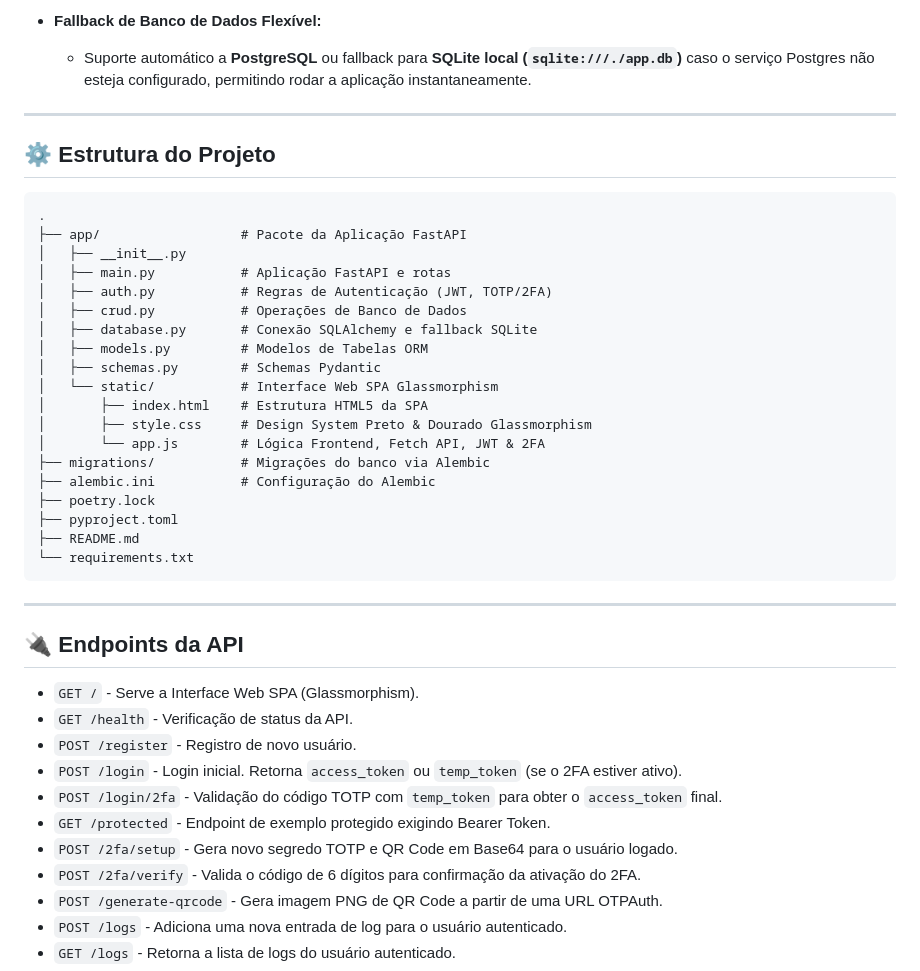
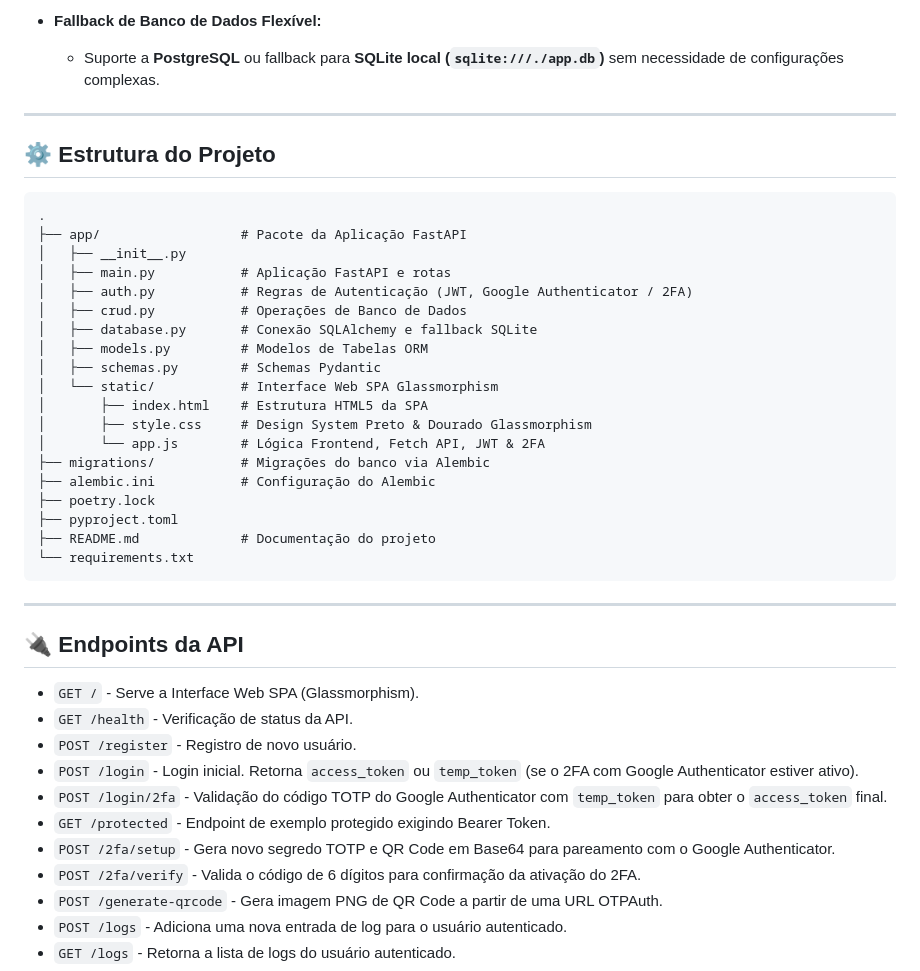
Before and after one commit to augdev1/auth_fastapi_sql_jwt, a Markdown page: README.md, the part around one of its changes. Rendered like a GitHub page.

````diff
--- a/README.md
+++ b/README.md
@@ -40,6 +67,6 @@ O projeto possui uma **Single Page Application (SPA)** responsiva embutida, serv
 
 - **Fallback de Banco de Dados Flexível:**
-  - Suporte automático a **PostgreSQL** ou fallback para **SQLite local (`sqlite:///./app.db`)** caso o serviço Postgres não esteja configurado, permitindo rodar a aplicação instantaneamente.
+  - Suporte a **PostgreSQL** ou fallback para **SQLite local (`sqlite:///./app.db`)** sem necessidade de configurações complexas.
 
 ---
 
@@ -50,7 +77,7 @@ O projeto possui uma **Single Page Application (SPA)** responsiva embutida, serv
 ├── app/                  # Pacote da Aplicação FastAPI
 │   ├── __init__.py
 │   ├── main.py           # Aplicação FastAPI e rotas
-│   ├── auth.py           # Regras de Autenticação (JWT, TOTP/2FA)
+│   ├── auth.py           # Regras de Autenticação (JWT, Google Authenticator / 2FA)
 │   ├── crud.py           # Operações de Banco de Dados
 │   ├── database.py       # Conexão SQLAlchemy e fallback SQLite
 │   ├── models.py         # Modelos de Tabelas ORM
@@ -63,7 +90,7 @@ O projeto possui uma **Single Page Application (SPA)** responsiva embutida, serv
 ├── alembic.ini           # Configuração do Alembic
 ├── poetry.lock
 ├── pyproject.toml
-├── README.md
+├── README.md             # Documentação do projeto
 └── requirements.txt
 ```
 
@@ -74,10 +101,10 @@ O projeto possui uma **Single Page Application (SPA)** responsiva embutida, serv
 - `GET /` - Serve a Interface Web SPA (Glassmorphism).
 - `GET /health` - Verificação de status da API.
 - `POST /register` - Registro de novo usuário.
-- `POST /login` - Login inicial. Retorna `access_token` ou `temp_token` (se o 2FA estiver ativo).
-- `POST /login/2fa` - Validação do código TOTP com `temp_token` para obter o `access_token` final.
+- `POST /login` - Login inicial. Retorna `access_token` ou `temp_token` (se o 2FA com Google Authenticator estiver ativo).
+- `POST /login/2fa` - Validação do código TOTP do Google Authenticator com `temp_token` para obter o `access_token` final.
 - `GET /protected` - Endpoint de exemplo protegido exigindo Bearer Token.
-- `POST /2fa/setup` - Gera novo segredo TOTP e QR Code em Base64 para o usuário logado.
+- `POST /2fa/setup` - Gera novo segredo TOTP e QR Code em Base64 para pareamento com o Google Authenticator.
 - `POST /2fa/verify` - Valida o código de 6 dígitos para confirmação da ativação do 2FA.
 - `POST /generate-qrcode` - Gera imagem PNG de QR Code a partir de uma URL OTPAuth.
 - `POST /logs` - Adiciona uma nova entrada de log para o usuário autenticado.
````
Also changed, not shown: other parts of README.md (+36 -9 lines).
